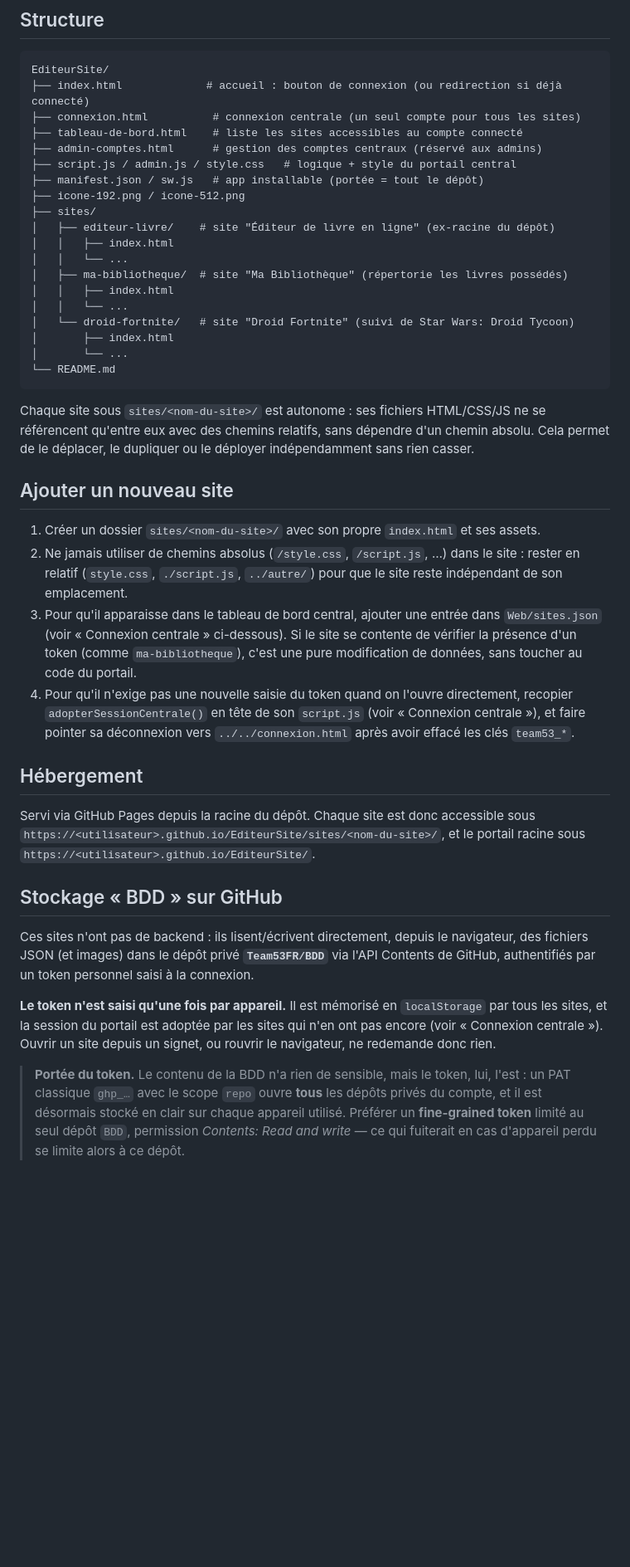
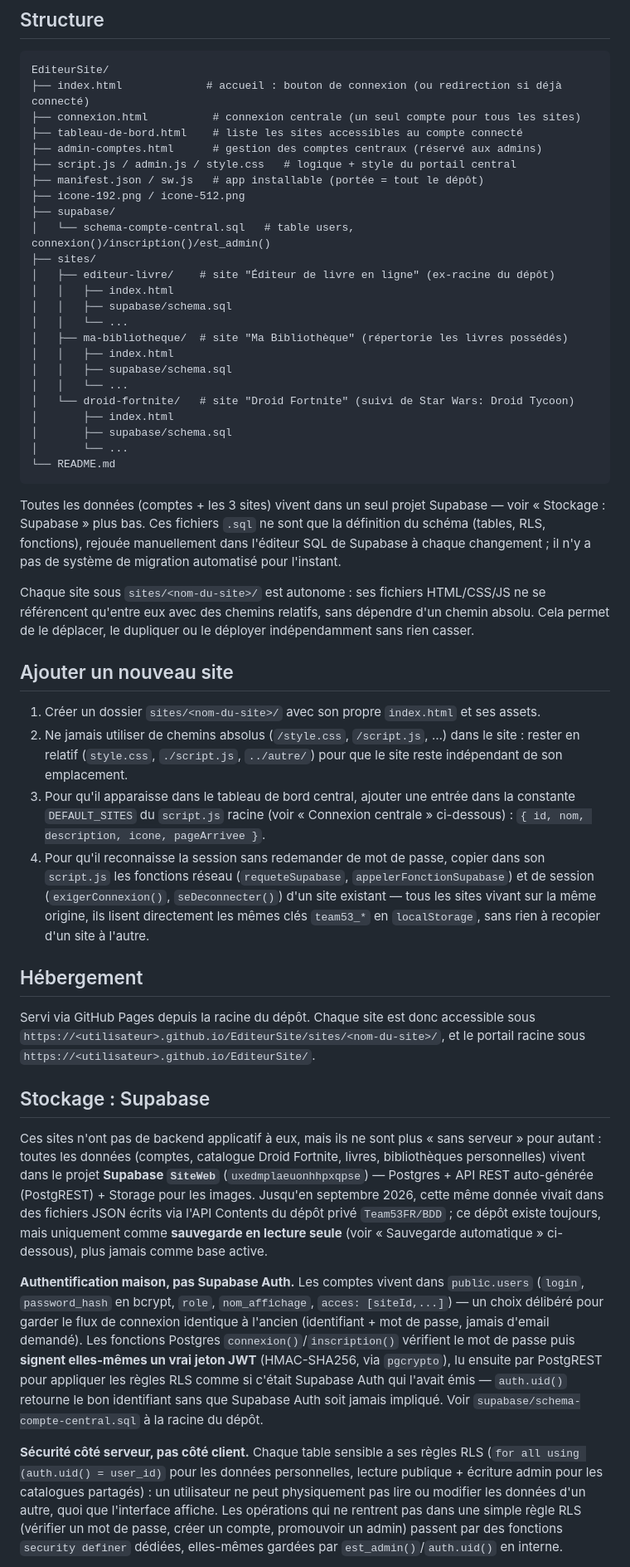
Before and after one commit to Team53FR/EditeurSite, a Markdown page: README.md, the part around one of its changes. Shown at 83% size. Rendered like a GitHub page; blank space fills up the shorter version.

````diff
--- a/README.md
+++ b/README.md
@@ -14,18 +14,29 @@ EditeurSite/
 ├── script.js / admin.js / style.css   # logique + style du portail central
 ├── manifest.json / sw.js   # app installable (portée = tout le dépôt)
 ├── icone-192.png / icone-512.png
+├── supabase/
+│   └── schema-compte-central.sql   # table users, connexion()/inscription()/est_admin()
 ├── sites/
 │   ├── editeur-livre/    # site "Éditeur de livre en ligne" (ex-racine du dépôt)
 │   │   ├── index.html
+│   │   ├── supabase/schema.sql
 │   │   └── ...
 │   ├── ma-bibliotheque/  # site "Ma Bibliothèque" (répertorie les livres possédés)
 │   │   ├── index.html
+│   │   ├── supabase/schema.sql
 │   │   └── ...
 │   └── droid-fortnite/   # site "Droid Fortnite" (suivi de Star Wars: Droid Tycoon)
 │       ├── index.html
+│       ├── supabase/schema.sql
 │       └── ...
 └── README.md
 ```
+
+Toutes les données (comptes + les 3 sites) vivent dans un seul projet
+Supabase — voir « Stockage : Supabase » plus bas. Ces fichiers `.sql` ne sont
+que la définition du schéma (tables, RLS, fonctions), rejouée manuellement
+dans l'éditeur SQL de Supabase à chaque changement ; il n'y a pas de système
+de migration automatisé pour l'instant.
 
 Chaque site sous `sites/<nom-du-site>/` est autonome : ses fichiers HTML/CSS/JS
 ne se référencent qu'entre eux avec des chemins relatifs, sans dépendre d'un
@@ -40,13 +51,14 @@ indépendamment sans rien casser.
    le site : rester en relatif (`style.css`, `./script.js`, `../autre/`)
    pour que le site reste indépendant de son emplacement.
 3. Pour qu'il apparaisse dans le tableau de bord central, ajouter une entrée
-   dans `Web/sites.json` (voir « Connexion centrale » ci-dessous). Si le site
-   se contente de vérifier la présence d'un token (comme `ma-bibliotheque`),
-   c'est une pure modification de données, sans toucher au code du portail.
-4. Pour qu'il n'exige pas une nouvelle saisie du token quand on l'ouvre
-   directement, recopier `adopterSessionCentrale()` en tête de son `script.js`
-   (voir « Connexion centrale »), et faire pointer sa déconnexion vers
-   `../../connexion.html` après avoir effacé les clés `team53_*`.
+   dans la constante `DEFAULT_SITES` du `script.js` racine (voir « Connexion
+   centrale » ci-dessous) : `{ id, nom, description, icone, pageArrivee }`.
+4. Pour qu'il reconnaisse la session sans redemander de mot de passe, copier
+   dans son `script.js` les fonctions réseau (`requeteSupabase`,
+   `appelerFonctionSupabase`) et de session (`exigerConnexion()`,
+   `seDeconnecter()`) d'un site existant — tous les sites vivant sur la même
+   origine, ils lisent directement les mêmes clés `team53_*` en
+   `localStorage`, sans rien à recopier d'un site à l'autre.
 
 ## Hébergement
 
@@ -54,22 +66,35 @@ Servi via GitHub Pages depuis la racine du dépôt. Chaque site est donc
 accessible sous `https://<utilisateur>.github.io/EditeurSite/sites/<nom-du-site>/`,
 et le portail racine sous `https://<utilisateur>.github.io/EditeurSite/`.
 
-## Stockage « BDD » sur GitHub
+## Stockage : Supabase
 
-Ces sites n'ont pas de backend : ils lisent/écrivent directement, depuis le
-navigateur, des fichiers JSON (et images) dans le dépôt privé **`Team53FR/BDD`**
-via l'API Contents de GitHub, authentifiés par un token personnel saisi à la
-connexion.
+Ces sites n'ont pas de backend applicatif à eux, mais ils ne sont plus « sans
+serveur » pour autant : toutes les données (comptes, catalogue Droid Fortnite,
+livres, bibliothèques personnelles) vivent dans le projet **Supabase
+`SiteWeb`** (`uxedmplaeuonhhpxqpse`) — Postgres + API REST auto-générée
+(PostgREST) + Storage pour les images. Jusqu'en septembre 2026, cette même
+donnée vivait dans des fichiers JSON écrits via l'API Contents du dépôt privé
+`Team53FR/BDD` ; ce dépôt existe toujours, mais uniquement comme **sauvegarde
+en lecture seule** (voir « Sauvegarde automatique » ci-dessous), plus jamais
+comme base active.
 
-**Le token n'est saisi qu'une fois par appareil.** Il est mémorisé en
-`localStorage` par tous les sites, et la session du portail est adoptée par
-les sites qui n'en ont pas encore (voir « Connexion centrale »). Ouvrir un
-site depuis un signet, ou rouvrir le navigateur, ne redemande donc rien.
+**Authentification maison, pas Supabase Auth.** Les comptes vivent dans
+`public.users` (`login`, `password_hash` en bcrypt, `role`, `nom_affichage`,
+`acces: [siteId,...]`) — un choix délibéré pour garder le flux de connexion
+identique à l'ancien (identifiant + mot de passe, jamais d'email demandé).
+Les fonctions Postgres `connexion()`/`inscription()` vérifient le mot de
+passe puis **signent elles-mêmes un vrai jeton JWT** (HMAC-SHA256, via
+`pgcrypto`), lu ensuite par PostgREST pour appliquer les règles RLS comme si
+c'était Supabase Auth qui l'avait émis — `auth.uid()` retourne le bon
+identifiant sans que Supabase Auth soit jamais impliqué. Voir
+`supabase/schema-compte-central.sql` à la racine du dépôt.
 
-> **Portée du token.** Le contenu de la BDD n'a rien de sensible, mais le
-> token, lui, l'est : un PAT classique `ghp_…` avec le scope `repo` ouvre
-> **tous** les dépôts privés du compte, et il est désormais stocké en clair
-> sur chaque appareil utilisé. Préférer un **fine-grained token** limité au
-> seul dépôt `BDD`, permission *Contents: Read and write* — ce qui fuiterait
-> en cas d'appareil perdu se limite alors à ce dépôt.
+**Sécurité côté serveur, pas côté client.** Chaque table sensible a ses
+règles RLS (`for all using (auth.uid() = user_id)` pour les données
+personnelles, lecture publique + écriture admin pour les catalogues
+partagés) : un utilisateur ne peut physiquement pas lire ou modifier les
+données d'un autre, quoi que l'interface affiche. Les opérations qui ne
+rentrent pas dans une simple règle RLS (vérifier un mot de passe, créer un
+compte, promouvoir un admin) passent par des fonctions `security definer`
+dédiées, elles-mêmes gardées par `est_admin()`/`auth.uid()` en interne.
 
````
Also changed, not shown: other parts of README.md (+203 -208 lines).
